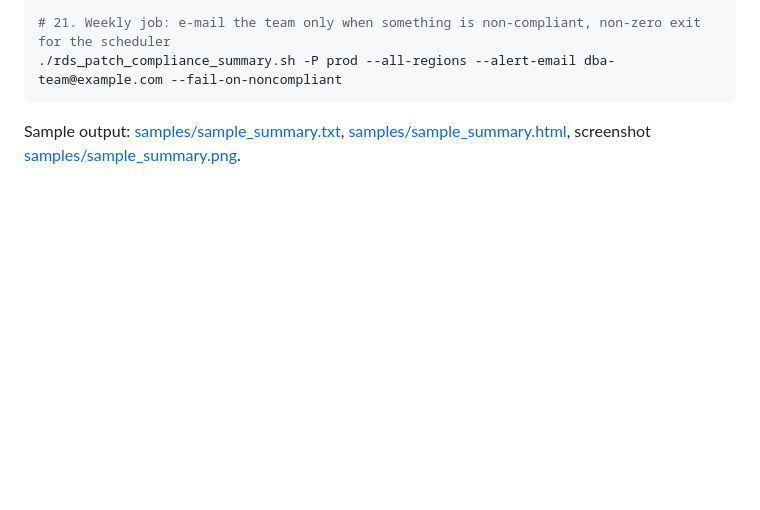
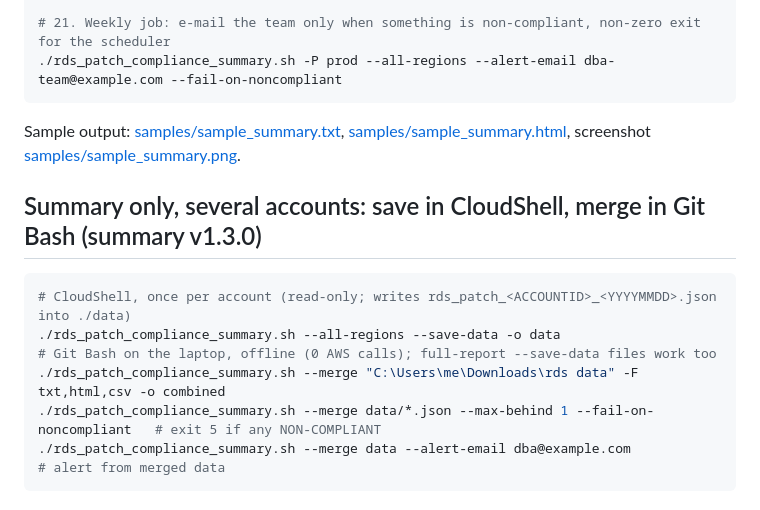
Before and after one commit to manideepgrandhi/rds-patch-compliance, a Markdown page: EXAMPLES.md, the part around the change. GitHub-like rendering; blank space fills up the shorter version.

````diff
--- a/EXAMPLES.md
+++ b/EXAMPLES.md
@@ -110,3 +110,14 @@ High-level summary plus the NON-COMPLIANT servers only (same scan and counting r
 ```
 
 Sample output: [samples/sample_summary.txt](samples/sample_summary.txt), [samples/sample_summary.html](samples/sample_summary.html), screenshot [samples/sample_summary.png](samples/sample_summary.png).
+
+## Summary only, several accounts: save in CloudShell, merge in Git Bash (summary v1.3.0)
+
+```bash
+# CloudShell, once per account (read-only; writes rds_patch_<ACCOUNTID>_<YYYYMMDD>.json into ./data)
+./rds_patch_compliance_summary.sh --all-regions --save-data -o data
+# Git Bash on the laptop, offline (0 AWS calls); full-report --save-data files work too
+./rds_patch_compliance_summary.sh --merge "C:\Users\me\Downloads\rds data" -F txt,html,csv -o combined
+./rds_patch_compliance_summary.sh --merge data/*.json --max-behind 1 --fail-on-noncompliant   # exit 5 if any NON-COMPLIANT
+./rds_patch_compliance_summary.sh --merge data --alert-email dba@example.com                  # alert from merged data
+```
````
Also changed, not shown: README.md (+7 -2 lines), samples/sample_summary_merged.png (added), 8 other files.
